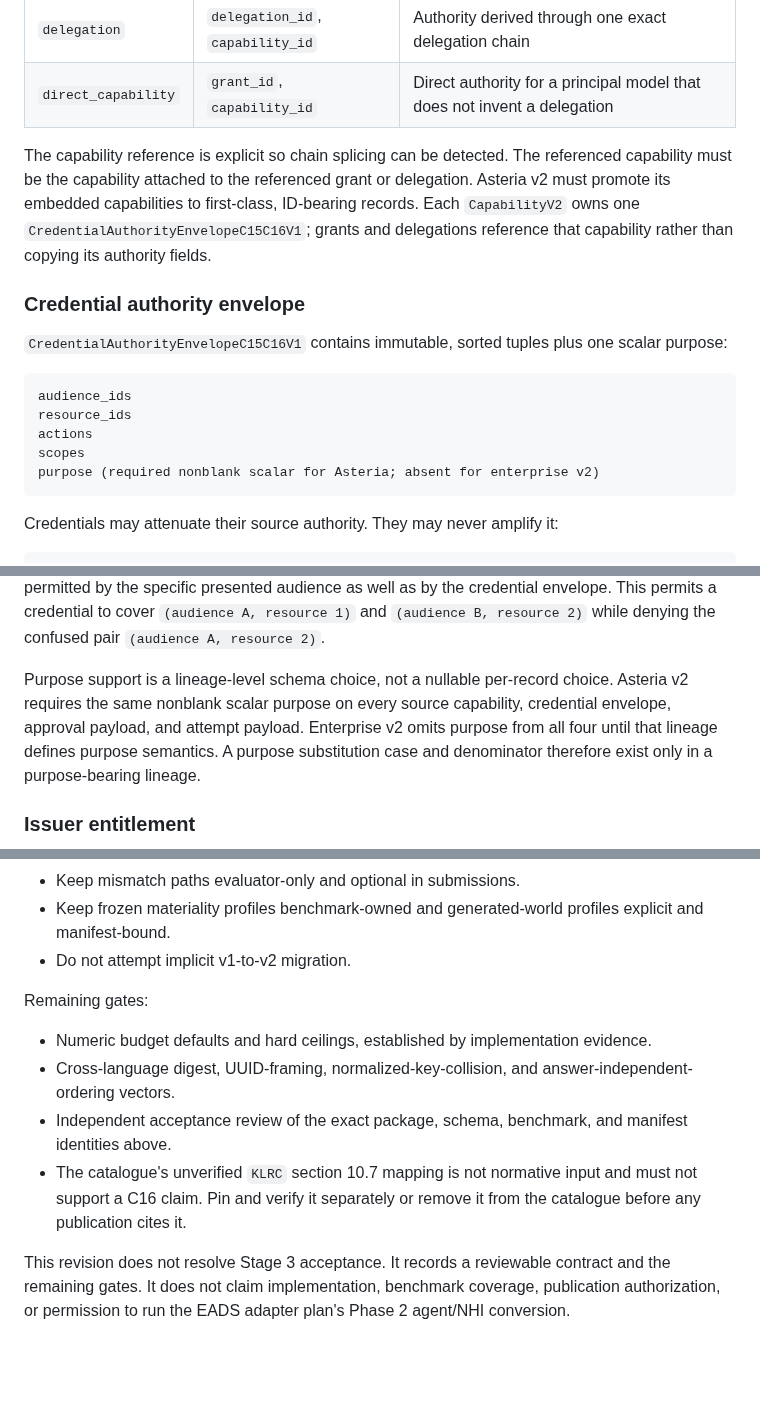
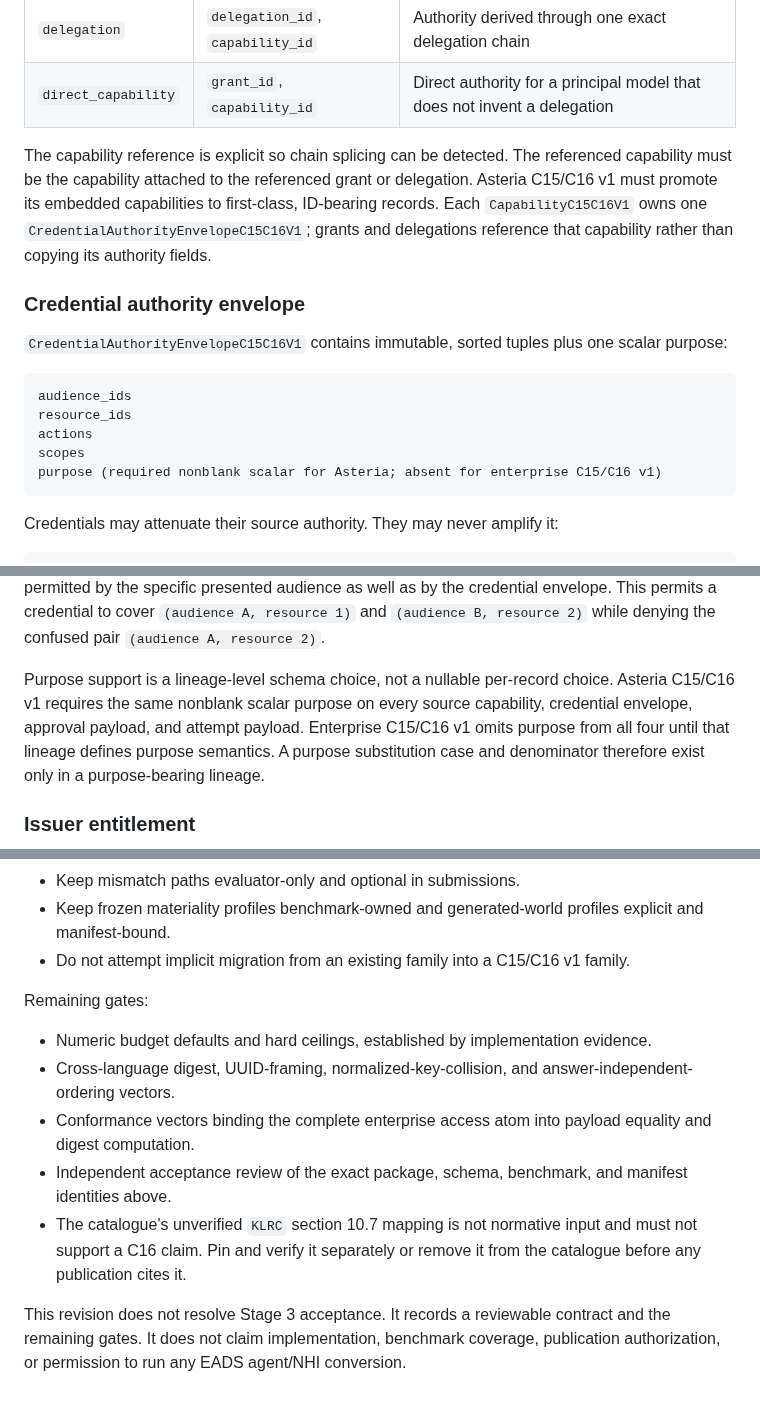
Before and after one commit to bluntmachetti/synthworld, a Markdown page: agent-authority-contract/docs/c15-c16-contract-design.md, 3 parts joined by grey strips. Rendered like a GitHub page; blank space fills up the shorter version.

````diff
--- a/agent-authority-contract/docs/c15-c16-contract-design.md
+++ b/agent-authority-contract/docs/c15-c16-contract-design.md
@@ -95,8 +102,8 @@ models, clocks, identifiers, and release versions.
 
 The capability reference is explicit so chain splicing can be detected. The
 referenced capability must be the capability attached to the referenced grant or
-delegation. Asteria v2 must promote its embedded capabilities to first-class,
-ID-bearing records. Each `CapabilityV2` owns one
+delegation. Asteria C15/C16 v1 must promote its embedded capabilities to first-class,
+ID-bearing records. Each `CapabilityC15C16V1` owns one
 `CredentialAuthorityEnvelopeC15C16V1`; grants and delegations reference that capability
 rather than copying its authority fields.
 
@@ -110,7 +117,7 @@ audience_ids
 resource_ids
 actions
 scopes
-purpose (required nonblank scalar for Asteria; absent for enterprise v2)
+purpose (required nonblank scalar for Asteria; absent for enterprise C15/C16 v1)
 ```
 
 Credentials may attenuate their source authority. They may never amplify it:
@@ -135,8 +142,8 @@ credential to cover `(audience A, resource 1)` and `(audience B, resource 2)` wh
 denying the confused pair `(audience A, resource 2)`.
 
 Purpose support is a lineage-level schema choice, not a nullable per-record choice.
-Asteria v2 requires the same nonblank scalar purpose on every source capability,
-credential envelope, approval payload, and attempt payload. Enterprise v2 omits
+Asteria C15/C16 v1 requires the same nonblank scalar purpose on every source capability,
+credential envelope, approval payload, and attempt payload. Enterprise C15/C16 v1 omits
 purpose from all four until that lineage defines purpose semantics. A purpose
 substitution case and denominator therefore exist only in a purpose-bearing lineage.
 
@@ -662,13 +673,15 @@ Proposed by this design:
 - Keep mismatch paths evaluator-only and optional in submissions.
 - Keep frozen materiality profiles benchmark-owned and generated-world profiles
   explicit and manifest-bound.
-- Do not attempt implicit v1-to-v2 migration.
+- Do not attempt implicit migration from an existing family into a C15/C16 v1 family.
 
 Remaining gates:
 
 - Numeric budget defaults and hard ceilings, established by implementation evidence.
 - Cross-language digest, UUID-framing, normalized-key-collision, and
   answer-independent-ordering vectors.
+- Conformance vectors binding the complete enterprise access atom into payload
+  equality and digest computation.
 - Independent acceptance review of the exact package, schema, benchmark, and
   manifest identities above.
 - The catalogue's unverified `KLRC` section 10.7 mapping is not normative input and
@@ -677,5 +690,4 @@ Remaining gates:
 
 This revision does not resolve Stage 3 acceptance. It records a reviewable contract
 and the remaining gates. It does not claim implementation, benchmark coverage,
-publication authorization, or permission to run the EADS adapter plan's Phase 2
-agent/NHI conversion.
+publication authorization, or permission to run any EADS agent/NHI conversion.
````
Also changed, not shown: other parts of agent-authority-contract/docs/c15-c16-contract-design.md (+29 -18 lines).
